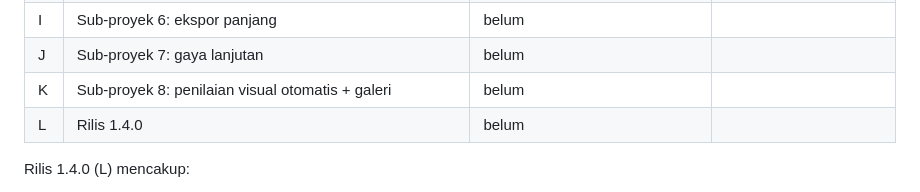
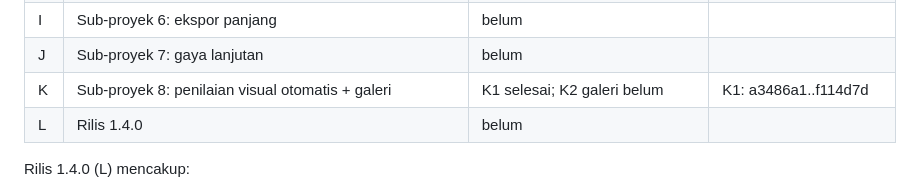
Before and after one commit to aammuhammad18-cmyk/wevai, a Markdown page: docs/rencana-1.4.0.md, the part around the change. Rendered like a GitHub page.

```diff
--- a/docs/rencana-1.4.0.md
+++ b/docs/rencana-1.4.0.md
@@ -23,7 +23,7 @@ Sumber rincian:
 | H | Sub-proyek 5: mata elang 3D | belum | |
 | I | Sub-proyek 6: ekspor panjang | belum | |
 | J | Sub-proyek 7: gaya lanjutan | belum | |
-| K | Sub-proyek 8: penilaian visual otomatis + galeri | belum | |
+| K | Sub-proyek 8: penilaian visual otomatis + galeri | K1 selesai; K2 galeri belum | K1: a3486a1..f114d7d |
 | L | Rilis 1.4.0 | belum | |
 
 Rilis 1.4.0 (L) mencakup:
```
Also changed, not shown: CHANGELOG.md (+26 -0 lines), references/checklist.md (+1 -0 lines).
